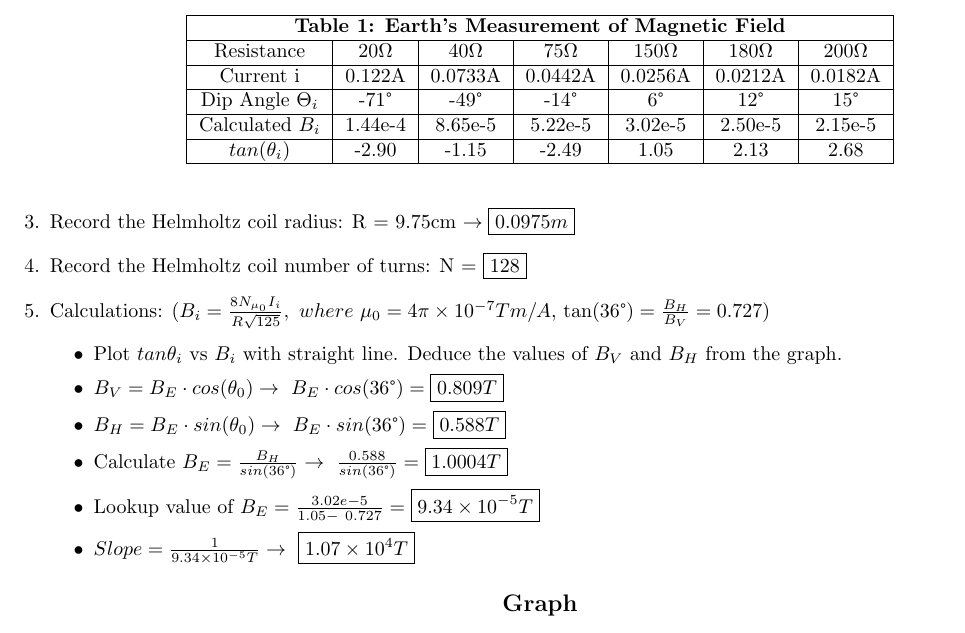
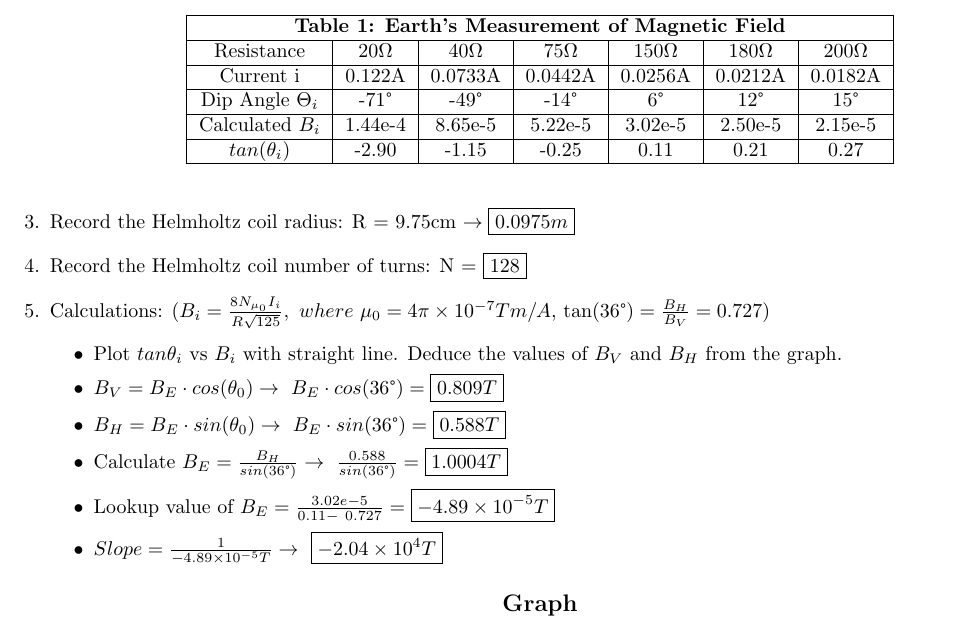
Before and after one commit to phildkim/csun_spring2021, a LaTeX document (PHYS_220BL/lab_10/report.tex): part of the page, cut so that both start at the same text. Compiled offline with pdfLaTeX.

Commit message:
csun spring 2021

```diff
--- a/PHYS_220BL/lab_10/report.tex
+++ b/PHYS_220BL/lab_10/report.tex
@@ -27,7 +27,7 @@
       Current i&0.122A&0.0733A&0.0442A&0.0256A&0.0212A&0.0182A\\\hline
       Dip Angle \F{\Theta_i}&-71\C&-49\C&-14\C&6\C&12\C&15\C\\\hline
       Calculated \F{B_i}&1.44e-4&8.65e-5&5.22e-5&3.02e-5&2.50e-5&2.15e-5\\\hline
-      \F{tan (\theta_i)}&-2.90&-1.15&-2.49&1.05&2.13&2.68\\\hline
+      \F{tan (\theta_i)}&-2.90&-1.15&-0.25&0.11&0.21&0.27\\\hline
     \end{tabular}
   \end{table}
   \item Record the Helmholtz coil radius: R = 9.75cm \(\rightarrow \boxed{0.0975m}\)
@@ -38,8 +38,8 @@
     \item \F{B_V = B_E\cdot cos (\theta_0) \rightarrow\ B_E\cdot cos (36\text{\textdegree})=\boxed{0.809T}}
     \item \F{B_H = B_E\cdot sin (\theta_0) \rightarrow\ B_E\cdot sin (36\text{\textdegree})=\boxed{0.588T}}
     \item Calculate \F{B_E = \frac{B_H}{sin (36\text{\textdegree})} \rightarrow\ \frac{0.588}{sin (36\text{\textdegree})}=\boxed{1.0004T}}
-    \item Lookup value of \F{B_E = \frac{3.02e-5}{1.05 -\ 0.727} = \boxed{9.34\times10^{-5}T}}
-    \item \F{Slope = \frac{1}{9.34\times10^{-5}T} \rightarrow\ \boxed{1.07\times10^4T}}
+    \item Lookup value of \F{B_E = \frac{3.02e-5}{0.11 -\ 0.727} = \boxed{-4.89\times10^{-5}T}}
+    \item \F{Slope = \frac{1}{-4.89\times10^{-5}T} \rightarrow\ \boxed{-2.04\times10^4T}}
   \end{itemize}
 \end{enumerate}
 \begin{center}
```
Also changed, not shown: PHYS_220BL/lab_10/images/graph.jpg (deleted), PHYS_220BL/lab_10/images/graph.png (added), PHYS_220BL/lab_10/report.pdf, PHYS_220BL/lab_10/report.tex (2 more changed lines), 3 other files.
